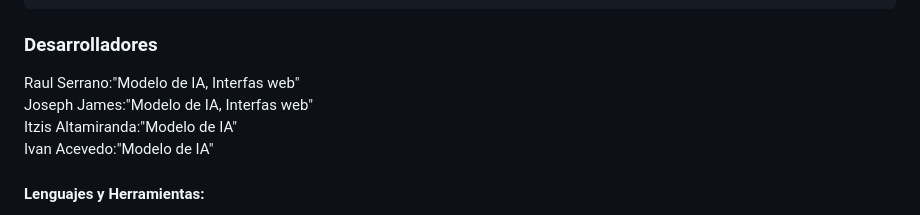
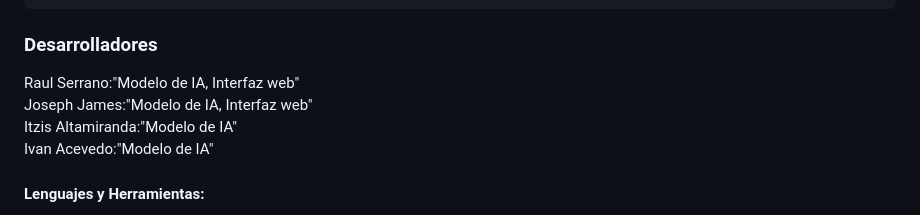
Before and after one commit to raul2811/Chatbot-proyecto-final, a Markdown page: README.md, the part around the change. Drawn GitHub-style.

````diff
--- a/README.md
+++ b/README.md
@@ -105,8 +105,8 @@ def model_builder(x_train, y_train):
     print("modelo creado")
 ```
 <h3 align="left">Desarrolladores</h3>
-<p>Raul Serrano:"Modelo de IA, Interfas web"<br>
-Joseph James:"Modelo de IA, Interfas web"<br>
+<p>Raul Serrano:"Modelo de IA, Interfaz web"<br>
+Joseph James:"Modelo de IA, Interfaz web"<br>
 Itzis Altamiranda:"Modelo de IA"<br>
 Ivan Acevedo:"Modelo de IA"</p>
 <h4 align="left">Lenguajes y Herramientas:</h4>
````
